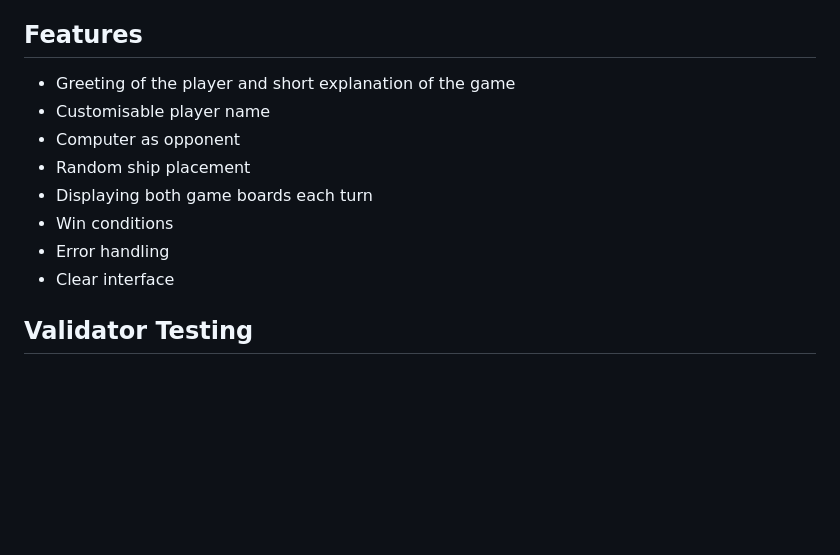
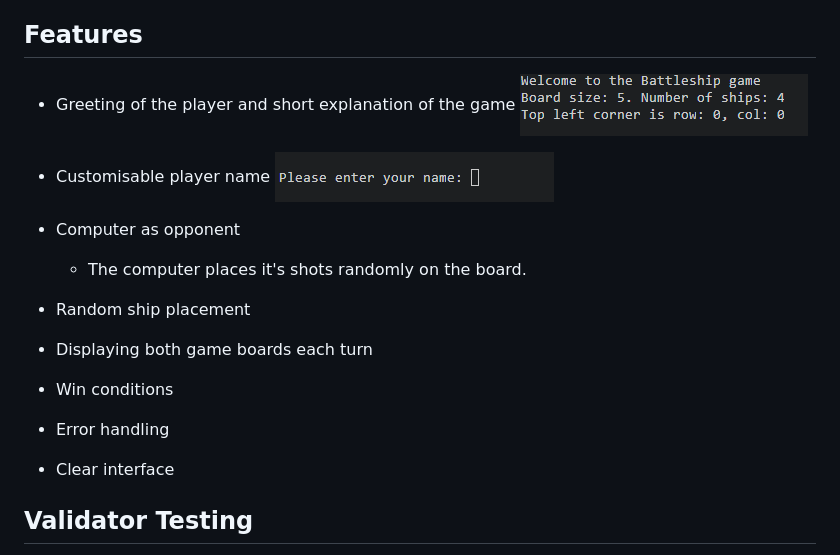
Before and after one commit to Code-Institute-Submissions/KarolSU96-PP3, a Markdown page: README.md, the part around the change. Rendered like a GitHub page; blank space fills up the shorter version.

Commit message:
Add images to readme-images dir and readme file

```diff
--- a/README.md
+++ b/README.md
@@ -16,12 +16,16 @@ The winner sinks opponent's battleships first.
 ## Features
 
 - Greeting of the player and short explanation of the game
+    ![Greeting](./readme-images/welcome.png)
 - Customisable player name
+    ![Name](./readme-images/name.png)
 - Computer as opponent
+    - The computer places it's shots randomly on the board.
 - Random ship placement
 - Displaying both game boards each turn
 - Win conditions
 - Error handling
+
 - Clear interface
 
 ## Validator Testing
```
Also changed, not shown: readme-images/error.png (added), readme-images/shot.png (added).
